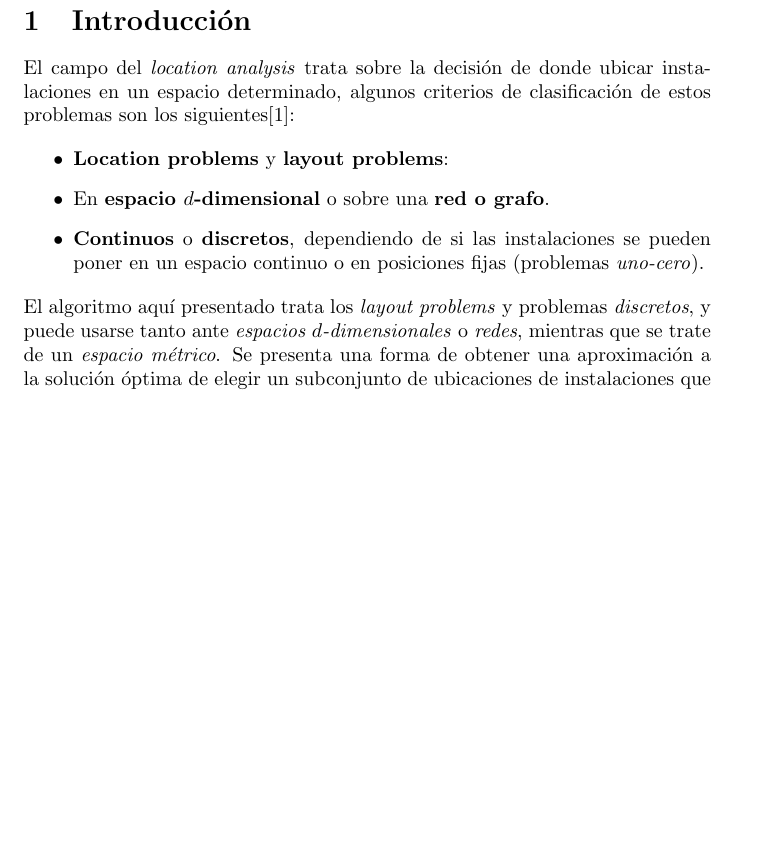
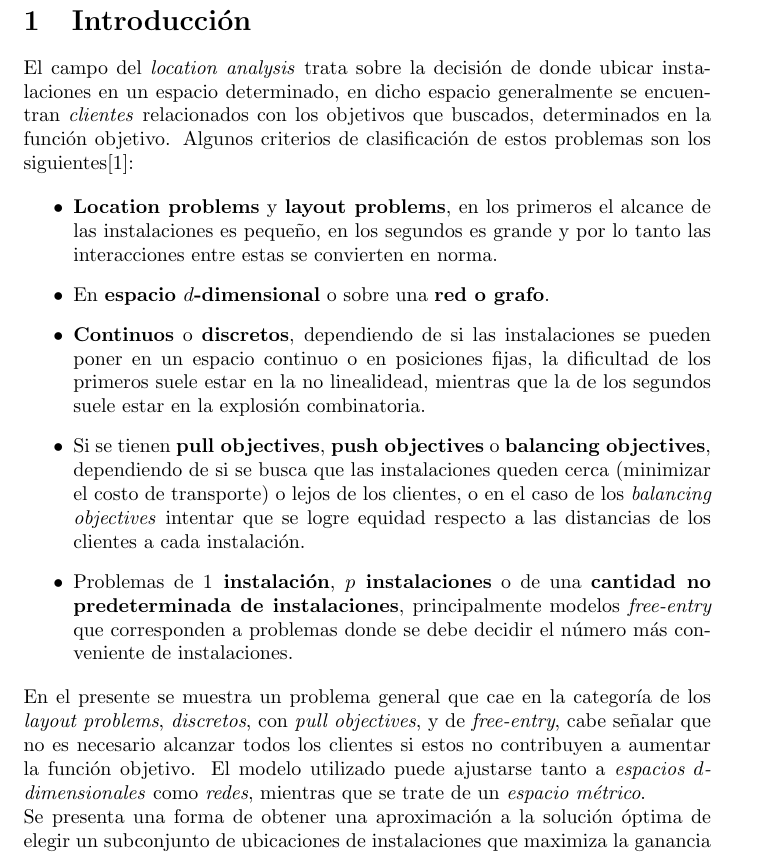
Before and after one commit to Autopawn/geoloc, a LaTeX document (tex/00main.tex, which reads tex/10intro.tex): part of page 1 of 5 before the commit and part of page 1 of 6 after it, cut so that both start at the same text, the shorter picture padded with empty space. Compiled offline with pdfLaTeX.

Commit message:
Updated some comments after rereading the location analysis synthesis paper.

```diff
--- a/tex/10intro.tex
+++ b/tex/10intro.tex
@@ -1,14 +1,26 @@
 \section{Introducción}
 
-El campo del \emph{location analysis} trata sobre la decisión de donde ubicar instalaciones en un espacio determinado, algunos criterios de clasificación de estos problemas son los siguientes\cite{revelle2005location}:
+El campo del \emph{location analysis} trata sobre la decisión de donde ubicar instalaciones en un espacio determinado, en dicho espacio generalmente se encuentran \emph{clientes} relacionados con los objetivos que buscados, determinados en la función objetivo. Algunos criterios de clasificación de estos problemas son los siguientes\cite{revelle2005location}:
 
 \begin{itemize}
-\item \textbf{Location problems} y \textbf{layout problems}:
+\item \textbf{Location problems} y \textbf{layout problems}, en los primeros el alcance de las instalaciones es pequeño, en los segundos es grande y por lo tanto las interacciones entre estas se convierten en norma.
 \item En \textbf{espacio $d$-dimensional} o sobre una \textbf{red o grafo}.
-\item \textbf{Continuos} o \textbf{discretos}, dependiendo de si las instalaciones se pueden poner en un espacio continuo o en posiciones fijas (problemas \emph{uno-cero}).
+\item \textbf{Continuos} o \textbf{discretos}, dependiendo de si las instalaciones se pueden poner en un espacio continuo o en posiciones fijas, la dificultad de los primeros suele estar en la no linealidead, mientras que la de los segundos suele estar en la explosión combinatoria.
+\item Si se tienen \textbf{pull objectives}, \textbf{push objectives} o \textbf{balancing objectives}, dependiendo de si se busca que las instalaciones queden cerca (minimizar el costo de transporte) o lejos de los clientes, o en el caso de los \emph{balancing objectives} intentar que se logre equidad respecto a las distancias de los clientes a cada instalación.
+\item Problemas de \textbf{$1$ instalación}, \textbf{$p$ instalaciones} o de una \textbf{cantidad no predeterminada de instalaciones}, principalmente modelos \emph{free-entry} que corresponden a problemas donde se debe decidir el número más conveniente de instalaciones.
 \end{itemize}
 
-El algoritmo aquí presentado trata los \emph{layout problems} y problemas \emph{discretos}, y puede usarse tanto ante \emph{espacios $d$-dimensionales} o \emph{redes}, mientras que se trate de un \emph{espacio métrico}. Se presenta una forma de obtener una aproximación a la solución óptima de elegir un subconjunto de ubicaciones de instalaciones que maximiza la ganancia obtenida por conectar unos clientes fijos y considerando un posible costo de transporte para alcanzarlos, puesto que obtenerla es un problema \emph{NP-completo}.
-% TODO: Encontrar referencia sobre NP-completitud.
+% TODO: Asegurarse de que free-entry no se refiere a los problemas greedy.
+
+En el presente se muestra un problema general que cae en la categoría de los \emph{layout problems}, \emph{discretos}, con \emph{pull objectives}, y de \emph{free-entry}, cabe señalar que no es necesario alcanzar todos los clientes si estos no contribuyen a aumentar la función objetivo. El modelo utilizado puede ajustarse tanto a \emph{espacios $d$-dimensionales} como \emph{redes}, mientras que se trate de un \emph{espacio métrico}.
+
+% El modelo presentado es suficientemente general para aplicar a varios problemas de la vida real.
+
+Se presenta una forma de obtener una aproximación a la solución óptima de elegir un subconjunto de ubicaciones de instalaciones que maximiza la ganancia obtenida por conectar unos clientes fijos y considerando un posible costo de transporte para alcanzarlos, puesto que obtenerla es un problema \emph{NP-completo}.
+% TODO: Encontrar referencia sobre NP-completitud (el location analysis synthesis survey lo señala sobre un modelo parecido, ¿Seguir referencia?)
+
+% TODO: Señalar que el location analysis es un campo mucho más grande que las clasificaciones aquí presentadas.
 
 % TODO: Indicar cómo se aborda el trabajo.
+
+% TODO: En general, ¿Análisis de sensisiblidad de las soluciones?
```
Also changed, not shown: briefs/location_analysis_a_synthesis_and_survey.md (+10 -1 lines), tex/20problema.tex (+3 -1 lines).
